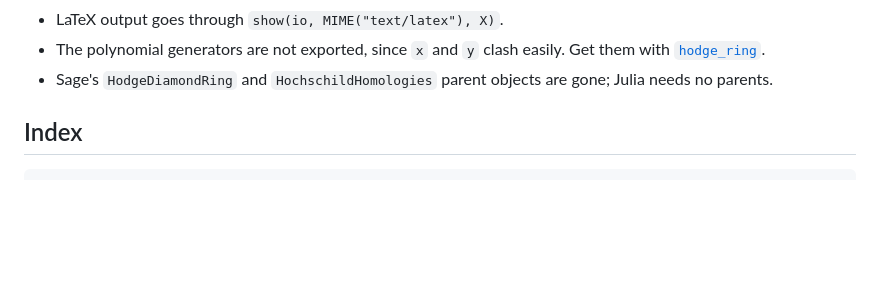
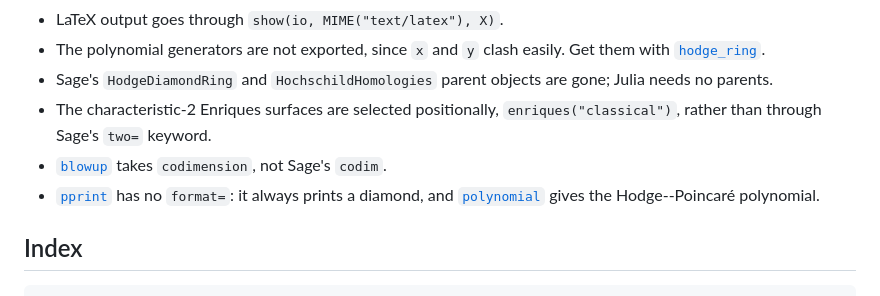
Before and after one commit to pbelmans/HodgeDiamonds.jl, a Markdown page: docs/src/index.md, the part around the change. GitHub-like rendering; blank space fills up the shorter version.

Commit message:
docs: record the remaining interface divergences from Sage

```diff
--- a/docs/src/index.md
+++ b/docs/src/index.md
@@ -158,6 +158,11 @@ differs where Julia has a better way of saying something:
     with [`hodge_ring`](@ref).
   - Sage's `HodgeDiamondRing` and `HochschildHomologies` parent objects are gone; Julia
     needs no parents.
+  - The characteristic-2 Enriques surfaces are selected positionally,
+    `enriques("classical")`, rather than through Sage's `two=` keyword.
+  - [`blowup`](@ref) takes `codimension`, not Sage's `codim`.
+  - [`pprint`](@ref) has no `format=`: it always prints a diamond, and
+    [`polynomial`](@ref) gives the Hodge--Poincaré polynomial.
 
 ## Index
 
```
